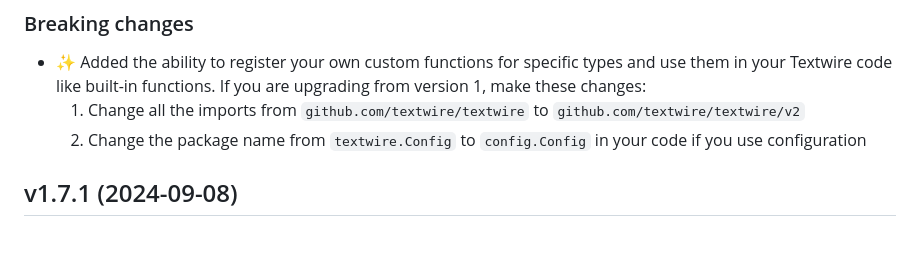
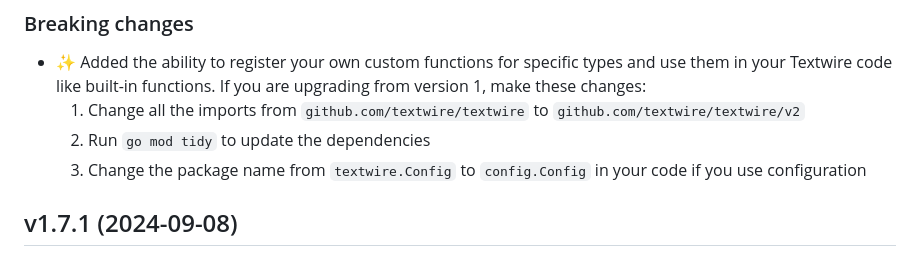
Before and after one commit to textwire/textwire, a Markdown page: CHANGELOG.md, the part around the change. Rendered like a GitHub page.

Commit message:
Update changelog

```diff
--- a/CHANGELOG.md
+++ b/CHANGELOG.md
@@ -10,6 +10,7 @@
 ### Breaking changes
 - ✨ Added the ability to register your own custom functions for specific types and use them in your Textwire code like built-in functions. If you are upgrading from version 1, make these changes:
     1. Change all the imports from `github.com/textwire/textwire` to `github.com/textwire/textwire/v2`
+    1. Run `go mod tidy` to update the dependencies
     1. Change the package name from `textwire.Config` to `config.Config` in your code if you use configuration
 
 ## v1.7.1 (2024-09-08)
```
